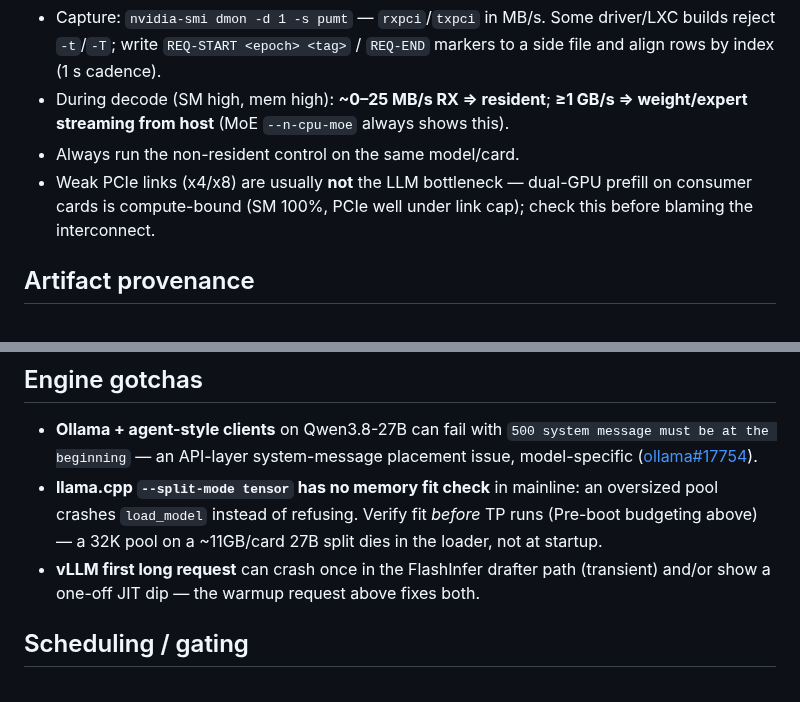
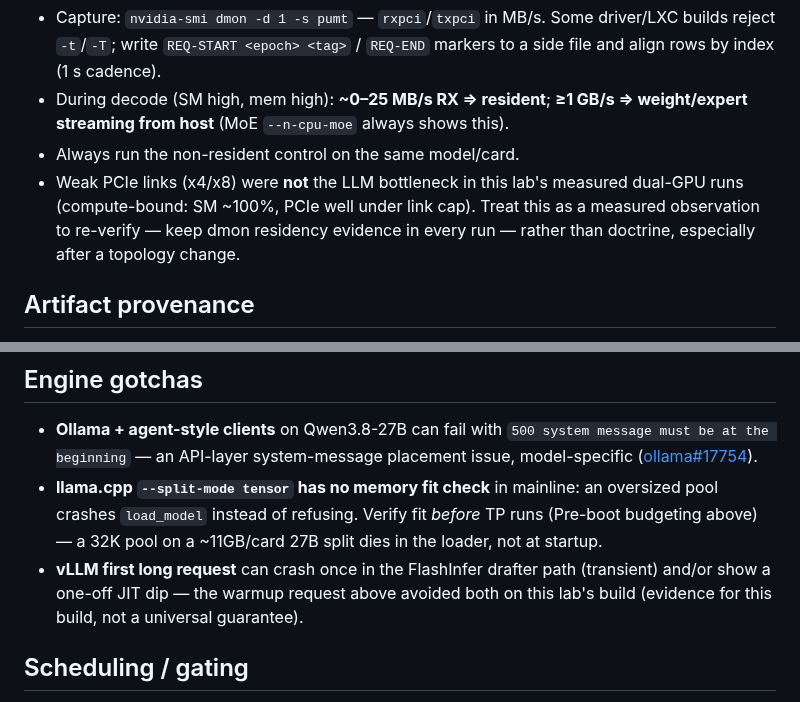
Before and after one commit to githabideri/llmlab, a Markdown page: agents/llmlab-bench/SKILL.md, 2 parts joined by grey strips. GitHub-like rendering.

```diff
--- a/agents/llmlab-bench/SKILL.md
+++ b/agents/llmlab-bench/SKILL.md
@@ -163,9 +178,10 @@ separated a 43–82 t/s resident MoE (~11–24 MB/s PCIe RX in decode) from its
 - During decode (SM high, mem high): **~0–25 MB/s RX ⇒ resident**; **≥1 GB/s ⇒
   weight/expert streaming from host** (MoE `--n-cpu-moe` always shows this).
 - Always run the non-resident control on the same model/card.
-- Weak PCIe links (x4/x8) are usually **not** the LLM bottleneck — dual-GPU prefill on consumer
-  cards is compute-bound (SM 100%, PCIe well under link cap); check this before blaming the
-  interconnect.
+- Weak PCIe links (x4/x8) were **not** the LLM bottleneck in this lab's measured dual-GPU runs
+  (compute-bound: SM ~100%, PCIe well under link cap). Treat this as a measured observation to
+  re-verify — keep dmon residency evidence in every run — rather than doctrine, especially after
+  a topology change.
 
 ## Artifact provenance
 
@@ -186,7 +202,8 @@ invalid structured responses
   crashes `load_model` instead of refusing. Verify fit *before* TP runs (Pre-boot budgeting
   above) — a 32K pool on a ~11GB/card 27B split dies in the loader, not at startup.
 - **vLLM first long request** can crash once in the FlashInfer drafter path (transient) and/or
-  show a one-off JIT dip — the warmup request above fixes both.
+  show a one-off JIT dip — the warmup request above avoided both on this lab's build (evidence
+  for this build, not a universal guarantee).
 
 ## Scheduling / gating
 
```
Also changed, not shown: other parts of agents/llmlab-bench/SKILL.md (+40 -5 lines).
